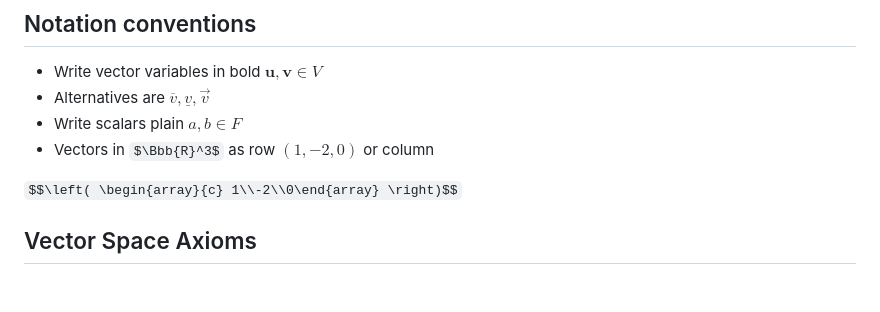
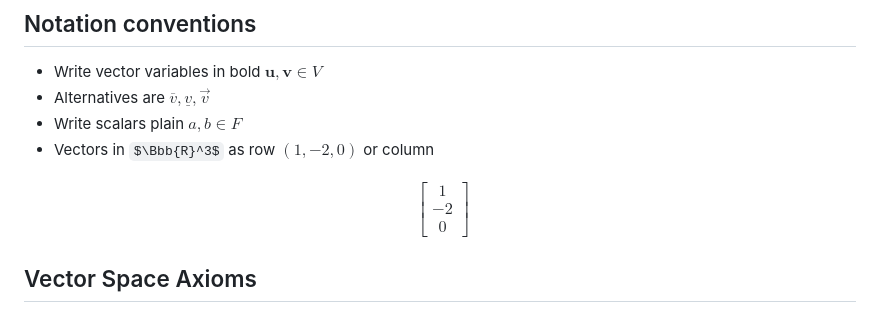
Before and after one commit to stevenaeola/linalg_lectures, a Markdown page: 2_linear_combination/README.md, the part around the change. Drawn GitHub-style; some formulas as TeX source; blank space fills up the shorter version.

Commit message:
Update README.md - Array equation did not work as intended
The array still portrayed it as a row, which is why I changed it to a bmatrix.

```diff
--- a/2_linear_combination/README.md
+++ b/2_linear_combination/README.md
@@ -30,7 +30,11 @@ Things in pink we will look at today
 - Write scalars plain $a,b \in F$
 - Vectors in $\Bbb{R}^3$ as row $(1,-2,0)$ or column
 
-`$$\left( \begin{array}{c} 1\\-2\\0\end{array} \right)$$`
+$$\begin{align}\begin{bmatrix}
+           1 \\
+           -2 \\
+           0
+         \end{bmatrix} \end{align}$$
 
 
 <!-- .slide: class="fragmented-lists" -->
```
